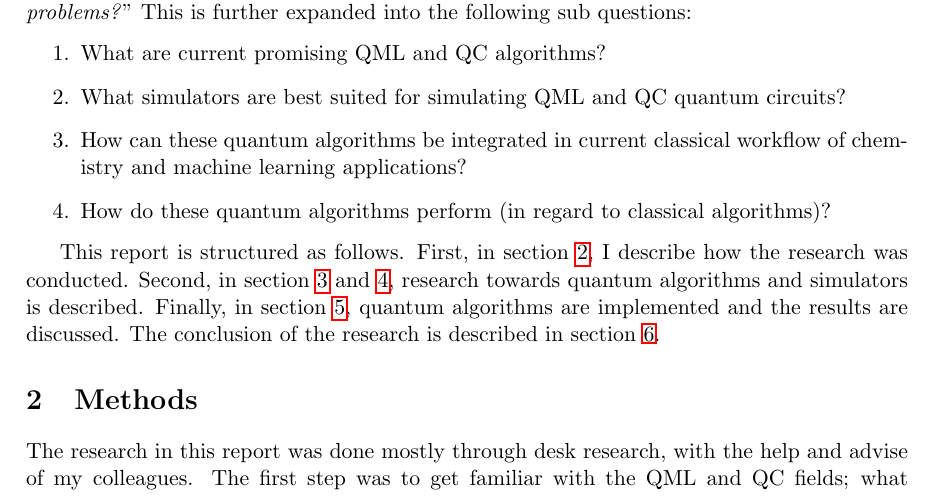
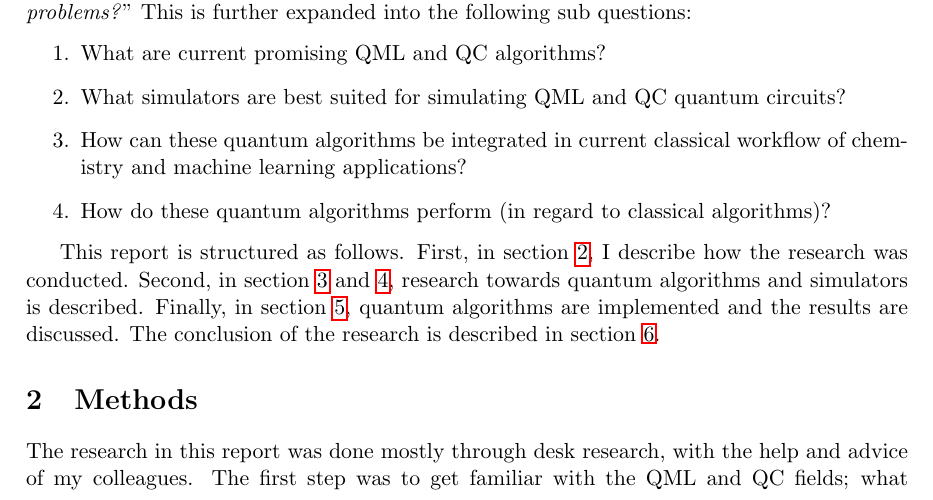
Before and after one commit to soudy/quantum-ml-research-paper, a LaTeX paper (quantum-internship-research-paper.tex): part of page 3 of 4, cut so that both start at the same text. Compiled offline with pdfLaTeX.

Commit message:
Use correct form of advise

```diff
--- a/quantum-internship-research-paper.tex
+++ b/quantum-internship-research-paper.tex
@@ -112,7 +112,7 @@ Finally, in section \ref{sec:implementation-and-results}, quantum algorithms are
 The conclusion of the research is described in section \ref{sec:conclusion}.
 
 \section{Methods} \label{sec:methods}
-The research in this report was done mostly through desk research, with the help and advise of my colleagues.
+The research in this report was done mostly through desk research, with the help and advice of my colleagues.
 The first step was to get familiar with the QML and QC fields; what background knowledge is required, what is the current state of research and what are the next steps?
 To get started, several papers in promising areas of research were provided by my colleagues.
 From there, databases such as Google Scholar and arXiv were used to find further information about these areas.
```
Also changed, not shown: quantum-internship-research-paper.pdf.
